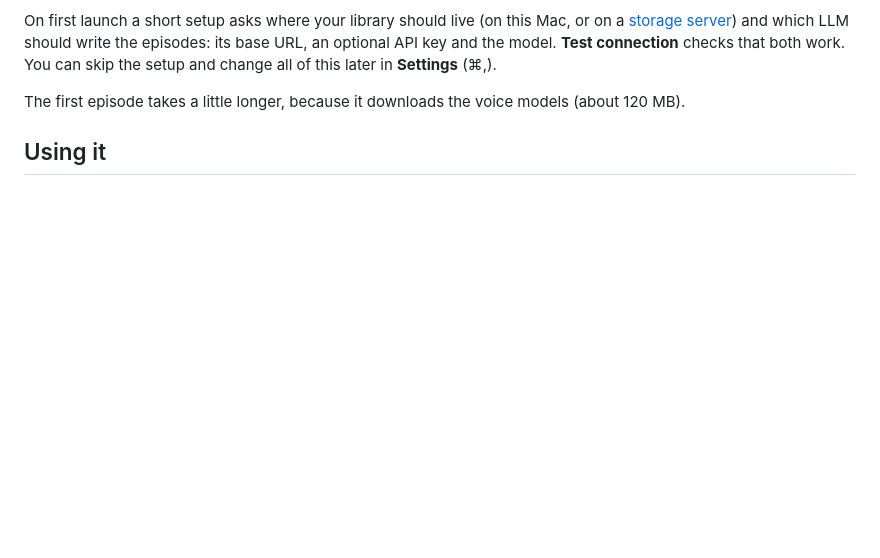
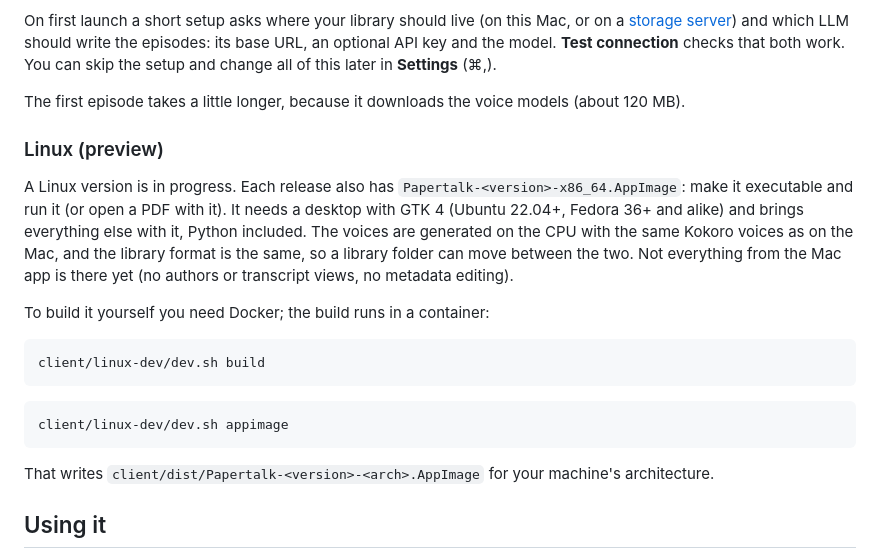
Before and after one commit to marcoSanti/papertalk, a Markdown page: README.md, the part around the change. GitHub-like rendering; blank space fills up the shorter version.

````diff
--- a/README.md
+++ b/README.md
@@ -67,6 +67,27 @@ its base URL, an optional API key and the model. **Test connection** checks that
 You can skip the setup and change all of this later in **Settings** (⌘,).
 
 The first episode takes a little longer, because it downloads the voice models (about 120 MB).
+
+### Linux (preview)
+
+A Linux version is in progress. Each release also has `Papertalk-<version>-x86_64.AppImage`:
+make it executable and run it (or open a PDF with it). It needs a desktop with GTK 4 (Ubuntu
+22.04+, Fedora 36+ and alike) and brings everything else with it, Python included. The voices
+are generated on the CPU with the same Kokoro voices as on the Mac, and the library format is
+the same, so a library folder can move between the two. Not everything from the Mac app is
+there yet (no authors or transcript views, no metadata editing).
+
+To build it yourself you need Docker; the build runs in a container:
+
+```bash
+client/linux-dev/dev.sh build
+```
+
+```bash
+client/linux-dev/dev.sh appimage
+```
+
+That writes `client/dist/Papertalk-<version>-<arch>.AppImage` for your machine's architecture.
 
 ## Using it
 
````
Also changed, not shown: AGENTS.md (+13 -9 lines).
